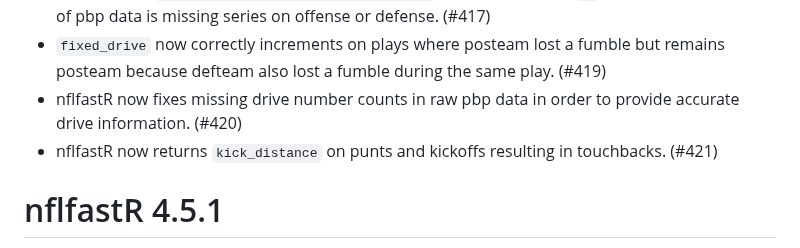
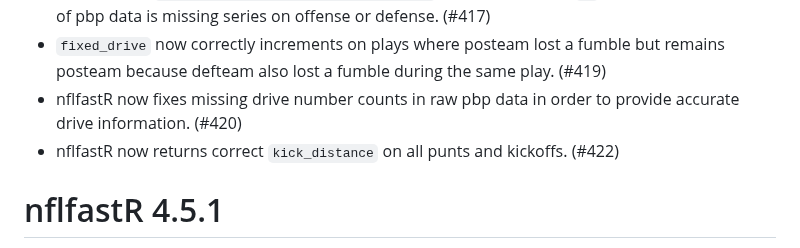
Before and after one commit to nflverse/nflfastR, a Markdown page: NEWS.md, the part around the change. Rendered like a GitHub page.

Commit message:
update news

```diff
--- a/NEWS.md
+++ b/NEWS.md
@@ -7,7 +7,7 @@
 - The function `calculate_series_conversion_rates()` no longer returns `NA` values if a small subset of pbp data is missing series on offense or defense. (#417)
 - `fixed_drive` now correctly increments on plays where posteam lost a fumble but remains posteam because defteam also lost a fumble during the same play. (#419)
 - nflfastR now fixes missing drive number counts in raw pbp data in order to provide accurate drive information. (#420)
-- nflfastR now returns `kick_distance` on punts and kickoffs resulting in touchbacks. (#421)
+- nflfastR now returns correct `kick_distance` on all punts and kickoffs. (#422)
 
 
 # nflfastR 4.5.1
```
